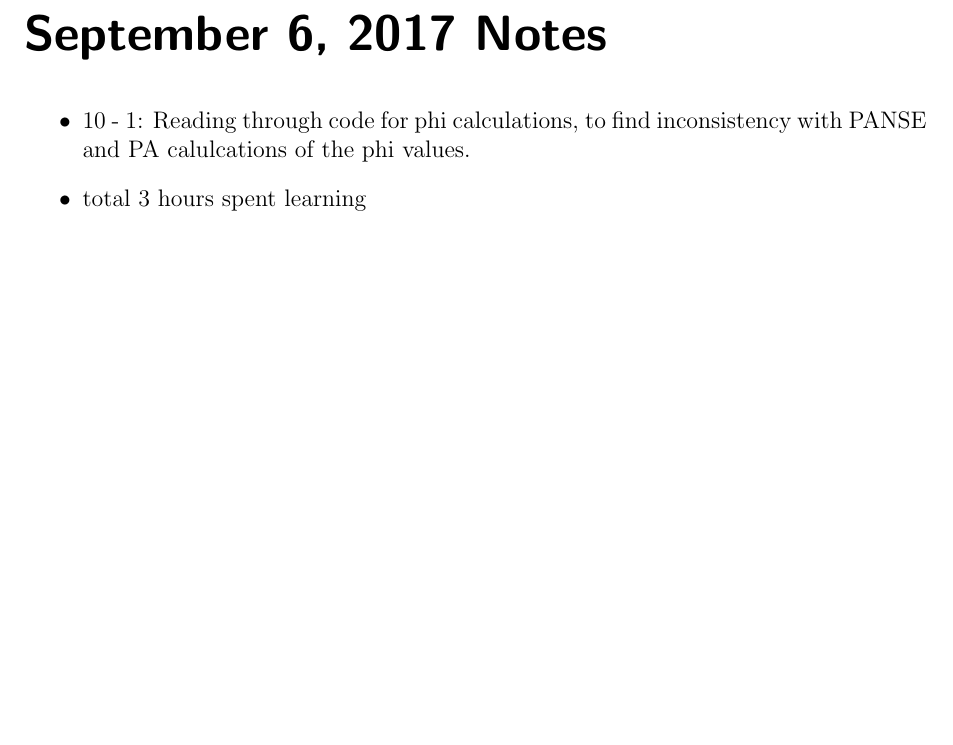
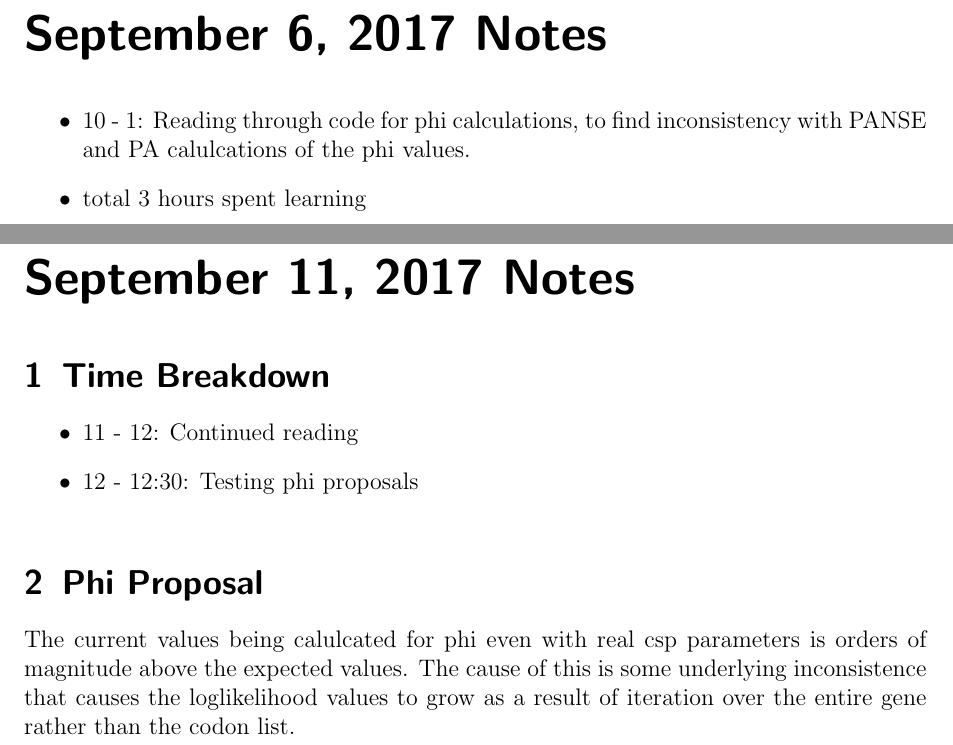
Before and after one commit to GilchristLab/labnotebooks, a LaTeX book (Denizhan.Pak/Notes/notes.tex): part of page 133 of 133 before the commit and two parts of pages 133 and 135 of 135 after it, the two joined at a grey line, cut so that both start at the same text, the shorter picture padded with empty space. Compiled offline with pdfLaTeX.

Commit message:
Added notes for Spetember 11

```diff
--- a/Denizhan.Pak/Notes/notes.tex
+++ b/Denizhan.Pak/Notes/notes.tex
@@ -883,4 +883,14 @@ To fix this issue I have added print statements throughout the MCMC model to kee
     \item 10 - 1: Reading through code for phi calculations, to find inconsistency with PANSE and PA calulcations of the phi values.
     \item total 3 hours spent learning
 \end{itemize}
+\labday{September 11, 2017 Notes}
+\experiment{Time Breakdown}
+\begin{itemize}
+    \item 11 - 12: Continued reading
+    \item 12 - 12:30: Testing phi proposals
+\end{itemize}
+\experiment{Phi Proposal}
+The current values being calulcated for phi even with real csp parameters is orders of magnitude above the
+expected values. The cause of this is some underlying inconsistence that causes the loglikelihood values
+to grow as a result of iteration over the entire gene rather than the codon list.
 \end{document}
```
